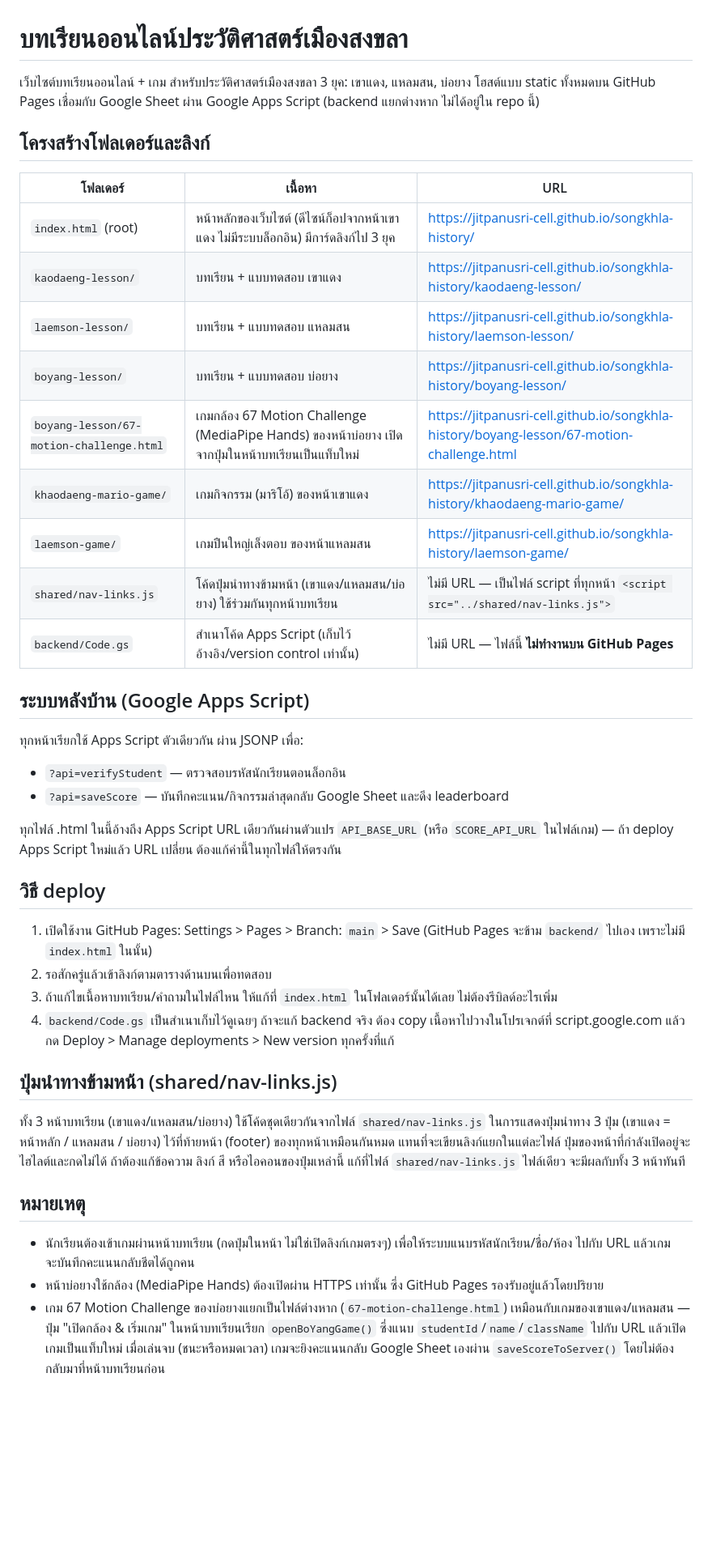
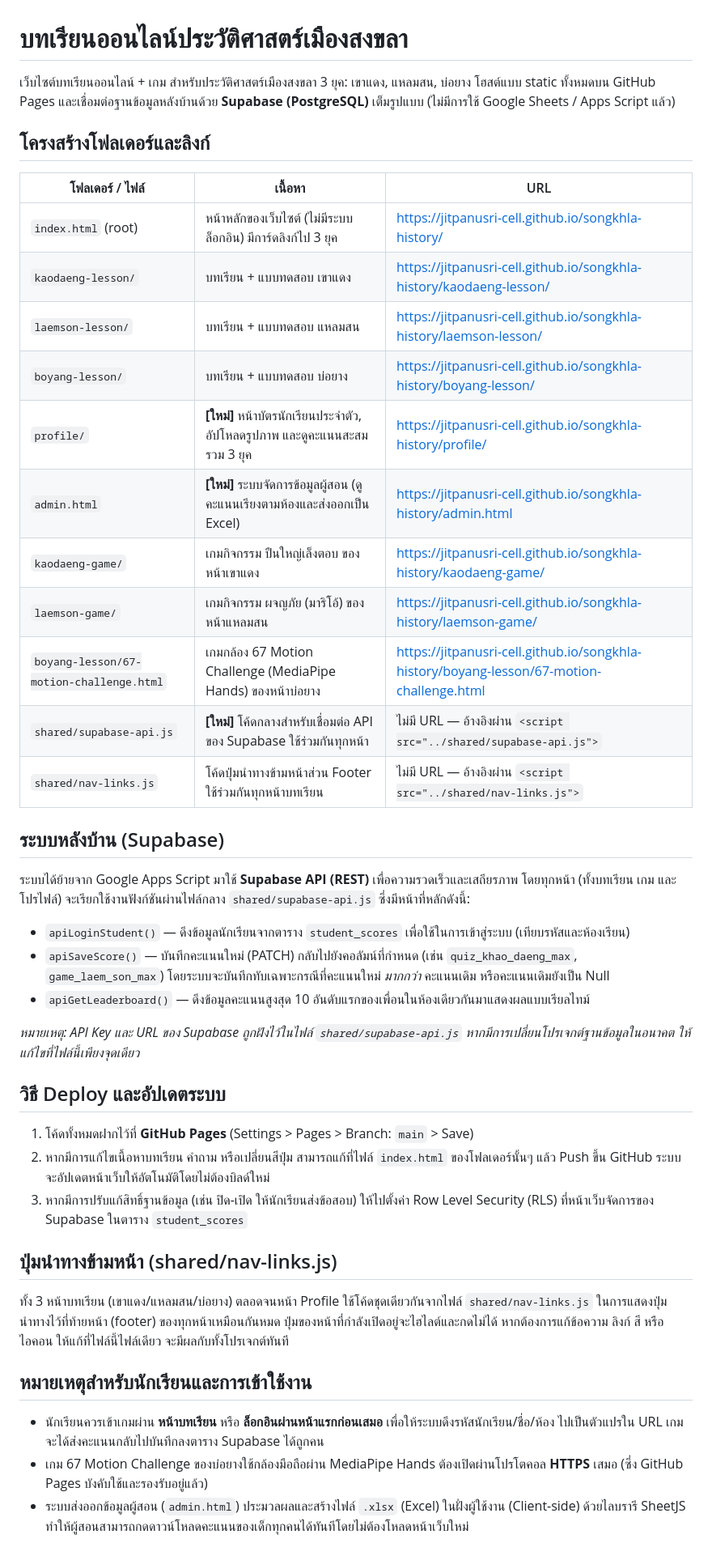
Before and after one commit to jitpanusri-cell/songkhla-history, a Markdown page: README.md, the part around the change. Shown at 81% size. GitHub-like rendering; blank space fills up the shorter version.

```diff
--- a/README.md
+++ b/README.md
@@ -1,44 +1,46 @@
 # บทเรียนออนไลน์ประวัติศาสตร์เมืองสงขลา
 
 เว็บไซต์บทเรียนออนไลน์ + เกม สำหรับประวัติศาสตร์เมืองสงขลา 3 ยุค: เขาแดง, แหลมสน, บ่อยาง
-โฮสต์แบบ static ทั้งหมดบน GitHub Pages เชื่อมกับ Google Sheet ผ่าน Google Apps Script (backend แยกต่างหาก ไม่ได้อยู่ใน repo นี้)
+โฮสต์แบบ static ทั้งหมดบน GitHub Pages และเชื่อมต่อฐานข้อมูลหลังบ้านด้วย **Supabase (PostgreSQL)** เต็มรูปแบบ (ไม่มีการใช้ Google Sheets / Apps Script แล้ว)
 
 ## โครงสร้างโฟลเดอร์และลิงก์
 
-| โฟลเดอร์ | เนื้อหา | URL |
+| โฟลเดอร์ / ไฟล์ | เนื้อหา | URL |
 |---|---|---|
-| `index.html` (root) | หน้าหลักของเว็บไซต์ (ดีไซน์ก็อปจากหน้าเขาแดง ไม่มีระบบล็อกอิน) มีการ์ดลิงก์ไป 3 ยุค | https://jitpanusri-cell.github.io/songkhla-history/ |
+| `index.html` (root) | หน้าหลักของเว็บไซต์ (ไม่มีระบบล็อกอิน) มีการ์ดลิงก์ไป 3 ยุค | https://jitpanusri-cell.github.io/songkhla-history/ |
 | `kaodaeng-lesson/` | บทเรียน + แบบทดสอบ เขาแดง | https://jitpanusri-cell.github.io/songkhla-history/kaodaeng-lesson/ |
 | `laemson-lesson/` | บทเรียน + แบบทดสอบ แหลมสน | https://jitpanusri-cell.github.io/songkhla-history/laemson-lesson/ |
 | `boyang-lesson/` | บทเรียน + แบบทดสอบ บ่อยาง | https://jitpanusri-cell.github.io/songkhla-history/boyang-lesson/ |
-| `boyang-lesson/67-motion-challenge.html` | เกมกล้อง 67 Motion Challenge (MediaPipe Hands) ของหน้าบ่อยาง เปิดจากปุ่มในหน้าบทเรียนเป็นแท็บใหม่ | https://jitpanusri-cell.github.io/songkhla-history/boyang-lesson/67-motion-challenge.html |
-| `khaodaeng-mario-game/` | เกมกิจกรรม (มาริโอ้) ของหน้าเขาแดง | https://jitpanusri-cell.github.io/songkhla-history/khaodaeng-mario-game/ |
-| `laemson-game/` | เกมปืนใหญ่เล็งตอบ ของหน้าแหลมสน | https://jitpanusri-cell.github.io/songkhla-history/laemson-game/ |
-| `shared/nav-links.js` | โค้ดปุ่มนำทางข้ามหน้า (เขาแดง/แหลมสน/บ่อยาง) ใช้ร่วมกันทุกหน้าบทเรียน | ไม่มี URL — เป็นไฟล์ script ที่ทุกหน้า `<script src="../shared/nav-links.js">` |
-| `backend/Code.gs` | สำเนาโค้ด Apps Script (เก็บไว้อ้างอิง/version control เท่านั้น) | ไม่มี URL — ไฟล์นี้ **ไม่ทำงานบน GitHub Pages** |
+| `profile/` | **[ใหม่]** หน้าบัตรนักเรียนประจำตัว, อัปโหลดรูปภาพ และดูคะแนนสะสมรวม 3 ยุค | https://jitpanusri-cell.github.io/songkhla-history/profile/ |
+| `admin.html` | **[ใหม่]** ระบบจัดการข้อมูลผู้สอน (ดูคะแนนเรียงตามห้องและส่งออกเป็น Excel) | https://jitpanusri-cell.github.io/songkhla-history/admin.html |
+| `kaodaeng-game/` | เกมกิจกรรม ปืนใหญ่เล็งตอบ ของหน้าเขาแดง | https://jitpanusri-cell.github.io/songkhla-history/kaodaeng-game/ |
+| `laemson-game/` | เกมกิจกรรม ผจญภัย (มาริโอ้) ของหน้าแหลมสน | https://jitpanusri-cell.github.io/songkhla-history/laemson-game/ |
+| `boyang-lesson/67-motion-challenge.html`| เกมกล้อง 67 Motion Challenge (MediaPipe Hands) ของหน้าบ่อยาง | https://jitpanusri-cell.github.io/songkhla-history/boyang-lesson/67-motion-challenge.html |
+| `shared/supabase-api.js` | **[ใหม่]** โค้ดกลางสำหรับเชื่อมต่อ API ของ Supabase ใช้ร่วมกันทุกหน้า | ไม่มี URL — อ้างอิงผ่าน `<script src="../shared/supabase-api.js">` |
+| `shared/nav-links.js` | โค้ดปุ่มนำทางข้ามหน้าส่วน Footer ใช้ร่วมกันทุกหน้าบทเรียน | ไม่มี URL — อ้างอิงผ่าน `<script src="../shared/nav-links.js">` |
 
-## ระบบหลังบ้าน (Google Apps Script)
+## ระบบหลังบ้าน (Supabase)
 
-ทุกหน้าเรียกใช้ Apps Script ตัวเดียวกัน ผ่าน JSONP เพื่อ:
+ระบบได้ย้ายจาก Google Apps Script มาใช้ **Supabase API (REST)** เพื่อความรวดเร็วและเสถียรภาพ โดยทุกหน้า (ทั้งบทเรียน เกม และโปรไฟล์) จะเรียกใช้งานฟังก์ชันผ่านไฟล์กลาง `shared/supabase-api.js` ซึ่งมีหน้าที่หลักดังนี้:
 
-- `?api=verifyStudent` — ตรวจสอบรหัสนักเรียนตอนล็อกอิน
-- `?api=saveScore` — บันทึกคะแนน/กิจกรรมล่าสุดกลับ Google Sheet และดึง leaderboard
+- `apiLoginStudent()` — ดึงข้อมูลนักเรียนจากตาราง `student_scores` เพื่อใช้ในการเข้าสู่ระบบ (เทียบรหัสและห้องเรียน)
+- `apiSaveScore()` — บันทึกคะแนนใหม่ (PATCH) กลับไปยังคอลัมน์ที่กำหนด (เช่น `quiz_khao_daeng_max`, `game_laem_son_max`) โดยระบบจะบันทึกทับเฉพาะกรณีที่คะแนนใหม่ *มากกว่า* คะแนนเดิม หรือคะแนนเดิมยังเป็น Null
+- `apiGetLeaderboard()` — ดึงข้อมูลคะแนนสูงสุด 10 อันดับแรกของเพื่อนในห้องเดียวกันมาแสดงผลแบบเรียลไทม์
 
-ทุกไฟล์ .html ในนี้อ้างถึง Apps Script URL เดียวกันผ่านตัวแปร `API_BASE_URL` (หรือ `SCORE_API_URL` ในไฟล์เกม) — ถ้า deploy Apps Script ใหม่แล้ว URL เปลี่ยน ต้องแก้ค่านี้ในทุกไฟล์ให้ตรงกัน
+*หมายเหตุ: API Key และ URL ของ Supabase ถูกฝังไว้ในไฟล์ `shared/supabase-api.js` หากมีการเปลี่ยนโปรเจกต์ฐานข้อมูลในอนาคต ให้แก้ไขที่ไฟล์นี้เพียงจุดเดียว*
 
-## วิธี deploy
+## วิธี Deploy และอัปเดตระบบ
 
-1. เปิดใช้งาน GitHub Pages: Settings > Pages > Branch: `main` > Save (GitHub Pages จะข้าม `backend/` ไปเอง เพราะไม่มี `index.html` ในนั้น)
-2. รอสักครู่แล้วเข้าลิงก์ตามตารางด้านบนเพื่อทดสอบ
-3. ถ้าแก้ไขเนื้อหาบทเรียน/คำถามในไฟล์ไหน ให้แก้ที่ `index.html` ในโฟลเดอร์นั้นได้เลย ไม่ต้องรีบิลด์อะไรเพิ่ม
-4. `backend/Code.gs` เป็นสำเนาเก็บไว้ดูเฉยๆ ถ้าจะแก้ backend จริง ต้อง copy เนื้อหาไปวางในโปรเจกต์ที่ script.google.com แล้วกด Deploy > Manage deployments > New version ทุกครั้งที่แก้
+1. โค้ดทั้งหมดฝากไว้ที่ **GitHub Pages** (Settings > Pages > Branch: `main` > Save)
+2. หากมีการแก้ไขเนื้อหาบทเรียน คำถาม หรือเปลี่ยนสีปุ่ม สามารถแก้ที่ไฟล์ `index.html` ของโฟลเดอร์นั้นๆ แล้ว Push ขึ้น GitHub ระบบจะอัปเดตหน้าเว็บให้อัตโนมัติโดยไม่ต้องบิลด์ใหม่
+3. หากมีการปรับแก้สิทธิ์ฐานข้อมูล (เช่น ปิด-เปิด ให้นักเรียนส่งข้อสอบ) ให้ไปตั้งค่า Row Level Security (RLS) ที่หน้าเว็บจัดการของ Supabase ในตาราง `student_scores`
 
 ## ปุ่มนำทางข้ามหน้า (shared/nav-links.js)
 
-ทั้ง 3 หน้าบทเรียน (เขาแดง/แหลมสน/บ่อยาง) ใช้โค้ดชุดเดียวกันจากไฟล์ `shared/nav-links.js` ในการแสดงปุ่มนำทาง 3 ปุ่ม (เขาแดง = หน้าหลัก / แหลมสน / บ่อยาง) ไว้ที่ท้ายหน้า (footer) ของทุกหน้าเหมือนกันหมด แทนที่จะเขียนลิงก์แยกในแต่ละไฟล์ ปุ่มของหน้าที่กำลังเปิดอยู่จะไฮไลต์และกดไม่ได้ ถ้าต้องแก้ข้อความ ลิงก์ สี หรือไอคอนของปุ่มเหล่านี้ แก้ที่ไฟล์ `shared/nav-links.js` ไฟล์เดียว จะมีผลกับทั้ง 3 หน้าทันที
+ทั้ง 3 หน้าบทเรียน (เขาแดง/แหลมสน/บ่อยาง) ตลอดจนหน้า Profile ใช้โค้ดชุดเดียวกันจากไฟล์ `shared/nav-links.js` ในการแสดงปุ่มนำทางไว้ที่ท้ายหน้า (footer) ของทุกหน้าเหมือนกันหมด ปุ่มของหน้าที่กำลังเปิดอยู่จะไฮไลต์และกดไม่ได้ หากต้องการแก้ข้อความ ลิงก์ สี หรือไอคอน ให้แก้ที่ไฟล์นี้ไฟล์เดียว จะมีผลกับทั้งโปรเจกต์ทันที
 
-## หมายเหตุ
+## หมายเหตุสำหรับนักเรียนและการเข้าใช้งาน
 
-- นักเรียนต้องเข้าเกมผ่านหน้าบทเรียน (กดปุ่มในหน้า ไม่ใช่เปิดลิงก์เกมตรงๆ) เพื่อให้ระบบแนบรหัสนักเรียน/ชื่อ/ห้อง ไปกับ URL แล้วเกมจะบันทึกคะแนนกลับชีตได้ถูกคน
-- หน้าบ่อยางใช้กล้อง (MediaPipe Hands) ต้องเปิดผ่าน HTTPS เท่านั้น ซึ่ง GitHub Pages รองรับอยู่แล้วโดยปริยาย
-- เกม 67 Motion Challenge ของบ่อยางแยกเป็นไฟล์ต่างหาก (`67-motion-challenge.html`) เหมือนกับเกมของเขาแดง/แหลมสน — ปุ่ม "เปิดกล้อง & เริ่มเกม" ในหน้าบทเรียนเรียก `openBoYangGame()` ซึ่งแนบ `studentId`/`name`/`className` ไปกับ URL แล้วเปิดเกมเป็นแท็บใหม่ เมื่อเล่นจบ (ชนะหรือหมดเวลา) เกมจะยิงคะแนนกลับ Google Sheet เองผ่าน `saveScoreToServer()` โดยไม่ต้องกลับมาที่หน้าบทเรียนก่อน
+- นักเรียนควรเข้าเกมผ่าน **หน้าบทเรียน** หรือ **ล็อกอินผ่านหน้าแรกก่อนเสมอ** เพื่อให้ระบบดึงรหัสนักเรียน/ชื่อ/ห้อง ไปเป็นตัวแปรใน URL เกมจะได้ส่งคะแนนกลับไปบันทึกลงตาราง Supabase ได้ถูกคน
+- เกม 67 Motion Challenge ของบ่อยางใช้กล้องมือถือผ่าน MediaPipe Hands ต้องเปิดผ่านโปรโตคอล **HTTPS** เสมอ (ซึ่ง GitHub Pages บังคับใช้และรองรับอยู่แล้ว)
+- ระบบส่งออกข้อมูลผู้สอน (`admin.html`) ประมวลผลและสร้างไฟล์ `.xlsx` (Excel) ในฝั่งผู้ใช้งาน (Client-side) ด้วยไลบรารี SheetJS ทำให้ผู้สอนสามารถกดดาวน์โหลดคะแนนของเด็กทุกคนได้ทันทีโดยไม่ต้องโหลดหน้าเว็บใหม่
```
